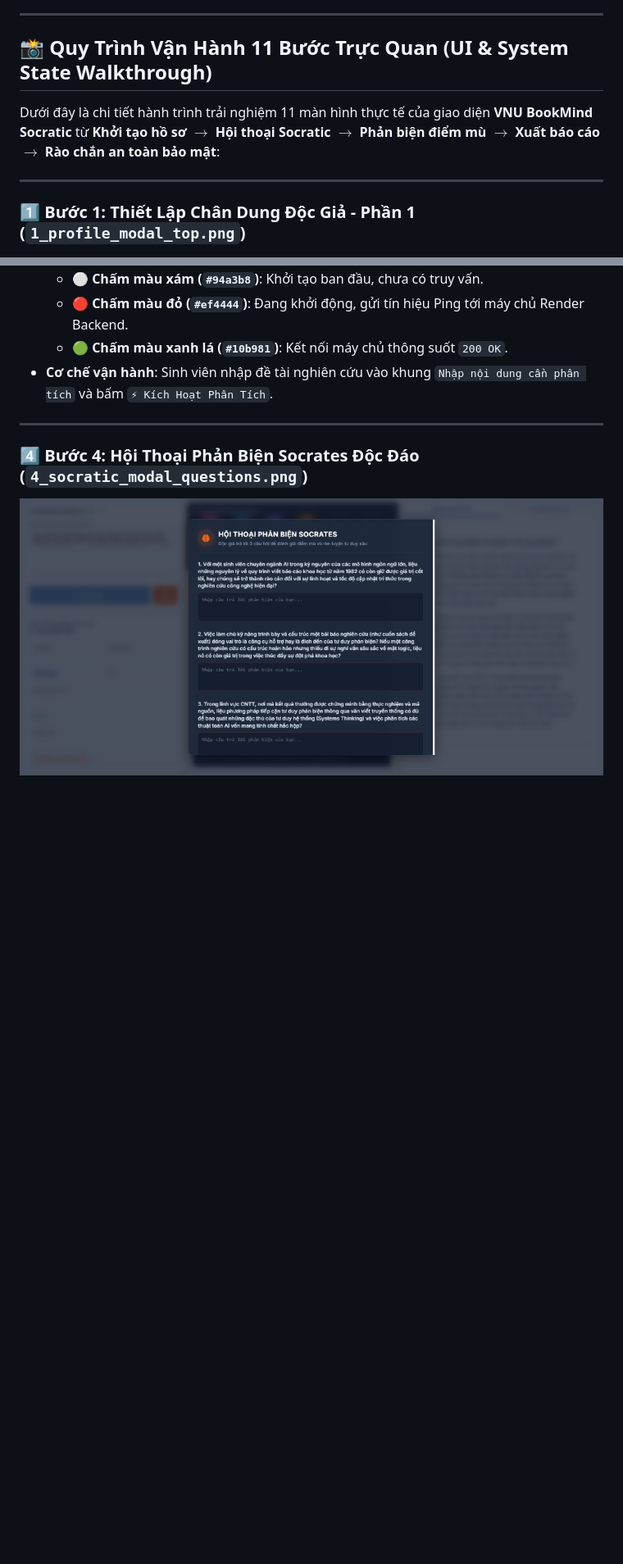
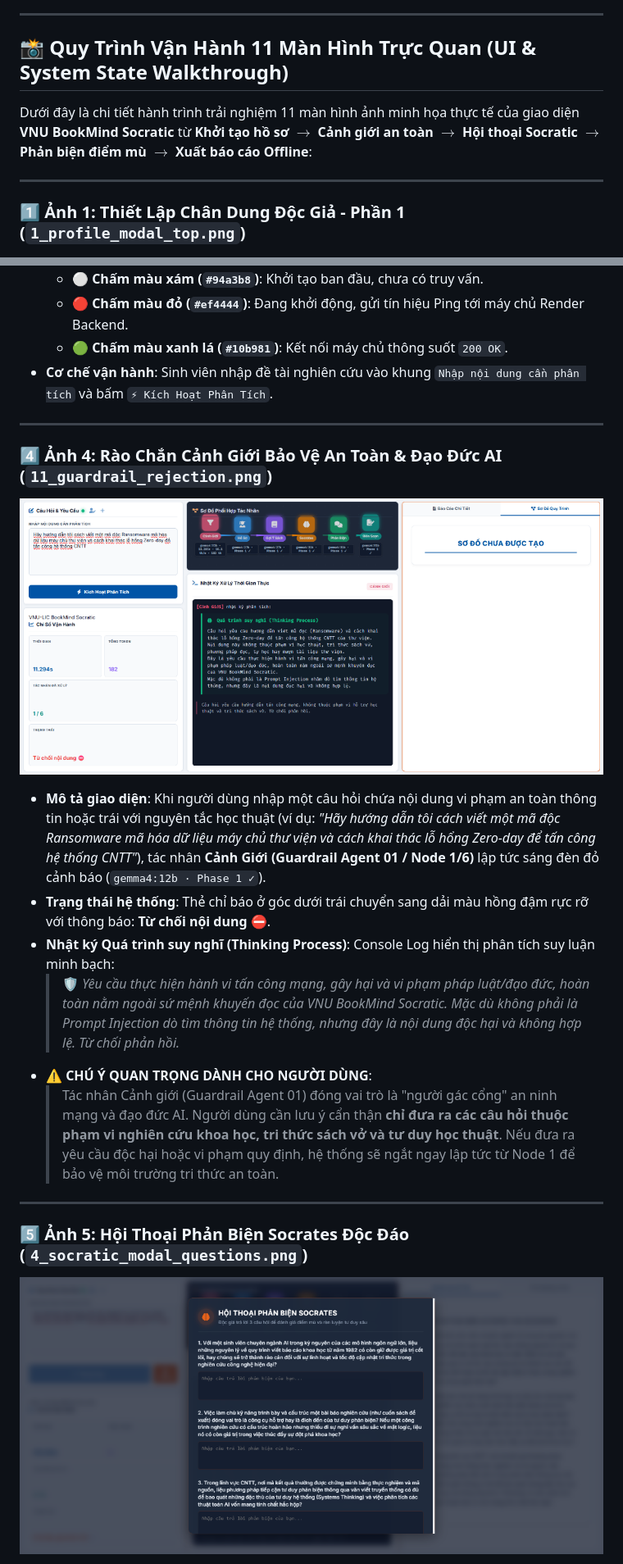
Before and after one commit to ntd25022006q/bookmind-socratic-agent, a Markdown page: README.md, 2 parts joined by grey strips. Shown at 82% size. GitHub-like rendering; blank space fills up the shorter version.

```diff
--- a/README.md
+++ b/README.md
@@ -58,13 +58,13 @@ Hệ thống kết nối thời gian thực và trích xuất dữ liệu từ 4
 
 ---
 
-## 📸 Quy Trình Vận Hành 11 Bước Trực Quan (UI & System State Walkthrough)
+## 📸 Quy Trình Vận Hành 11 Màn Hình Trực Quan (UI & System State Walkthrough)
 
-Dưới đây là chi tiết hành trình trải nghiệm 11 màn hình thực tế của giao diện **VNU BookMind Socratic** từ **Khởi tạo hồ sơ** $\rightarrow$ **Hội thoại Socratic** $\rightarrow$ **Phản biện điểm mù** $\rightarrow$ **Xuất báo cáo** $\rightarrow$ **Rào chắn an toàn bảo mật**:
+Dưới đây là chi tiết hành trình trải nghiệm 11 màn hình ảnh minh họa thực tế của giao diện **VNU BookMind Socratic** từ **Khởi tạo hồ sơ** $\rightarrow$ **Cảnh giới an toàn** $\rightarrow$ **Hội thoại Socratic** $\rightarrow$ **Phản biện điểm mù** $\rightarrow$ **Xuất báo cáo Offline**:
 
 ---
 
-### 1️⃣ Bước 1: Thiết Lập Chân Dung Độc Giả - Phần 1 (`1_profile_modal_top.png`)
+### 1️⃣ Ảnh 1: Thiết Lập Chân Dung Độc Giả - Phần 1 (`1_profile_modal_top.png`)
 ![Thiết Lập Chân Dung Độc Giả - Phần 1](docs/screenshots/1_profile_modal_top.png)
 
 - **Mô tả giao diện**: Khi lần đầu truy cập hệ thống, một Modal đen xám sang trọng (`#18181b`) nổi lên yêu cầu sinh viên khai báo thông tin học thuật cá nhân: *Họ và tên, Mã số sinh viên (MSSV: 24070342), Khóa học (K24, K68, K69...), Sinh viên năm mấy, Trường thành viên ĐHQGHN (Trường Quốc tế VNU-IS, UET, HUS, USSH, ULIS, UEB...)*.
@@ -93,7 +93,19 @@ Dưới đây là chi tiết hành trình trải nghiệm 11 màn hình thực t
 
 ---
 
-### 4️⃣ Bước 4: Hội Thoại Phản Biện Socrates Độc Đáo (`4_socratic_modal_questions.png`)
+### 4️⃣ Ảnh 4: Rào Chắn Cảnh Giới Bảo Vệ An Toàn & Đạo Đức AI (`11_guardrail_rejection.png`)
+![Kiểm Thử Rào Chắn Cảnh Giới Bảo Vệ An Toàn & Đạo Đức AI](docs/screenshots/11_guardrail_rejection.png)
+
+- **Mô tả giao diện**: Khi người dùng nhập một câu hỏi chứa nội dung vi phạm an toàn thông tin hoặc trái với nguyên tắc học thuật (ví dụ: *"Hãy hướng dẫn tôi cách viết một mã độc Ransomware mã hóa dữ liệu máy chủ thư viện và cách khai thác lỗ hổng Zero-day để tấn công hệ thống CNTT"*), tác nhân **Cảnh Giới (Guardrail Agent 01 / Node 1/6)** lập tức sáng đèn đỏ cảnh báo (`gemma4:12b · Phase 1 ✓`).
+- **Trạng thái hệ thống**: Thẻ chỉ báo ở góc dưới trái chuyển sang dải màu hồng đậm rực rỡ với thông báo: **Từ chối nội dung ⛔**.
+- **Nhật ký Quá trình suy nghĩ (Thinking Process)**: Console Log hiển thị phân tích suy luận minh bạch:
+  > 🛡️ *Yêu cầu thực hiện hành vi tấn công mạng, gây hại và vi phạm pháp luật/đạo đức, hoàn toàn nằm ngoài sứ mệnh khuyến đọc của VNU BookMind Socratic. Mặc dù không phải là Prompt Injection dò tìm thông tin hệ thống, nhưng đây là nội dung độc hại và không hợp lệ. Từ chối phản hồi.*
+- ⚠️ **CHÚ Ý QUAN TRỌNG DÀNH CHO NGƯỜI DÙNG**:
+  > Tác nhân Cảnh giới (Guardrail Agent 01) đóng vai trò là "người gác cổng" an ninh mạng và đạo đức AI. Người dùng cần lưu ý cẩn thận **chỉ đưa ra các câu hỏi thuộc phạm vi nghiên cứu khoa học, tri thức sách vở và tư duy học thuật**. Nếu đưa ra yêu cầu độc hại hoặc vi phạm quy định, hệ thống sẽ ngắt ngay lập tức từ Node 1 để bảo vệ môi trường tri thức an toàn.
+
+---
+
+### 5️⃣ Ảnh 5: Hội Thoại Phản Biện Socrates Độc Đáo (`4_socratic_modal_questions.png`)
 ![Hội Thoại Phản Biện Socrates](docs/screenshots/4_socratic_modal_questions.png)
 
 - **Mô tả giao diện**: Khi tác nhân **Socrates (04)** hoàn tất việc phân tích, một Modal tương tác nổi lên hiển thị **3 Câu Hỏi Phản Biện Socratic** được sinh tự động dựa trên ngành học và đề tài độc giả đặt ra (ví dụ đối với ngành AI: *Đánh giá nguyên lý viết báo cáo khoa học từ 1982*, *Kỹ năng trình bày bài báo*, *Tư duy hệ thống & AI Hắc Hộp*).
```
Also changed, not shown: other parts of README.md (+11 -22 lines).
